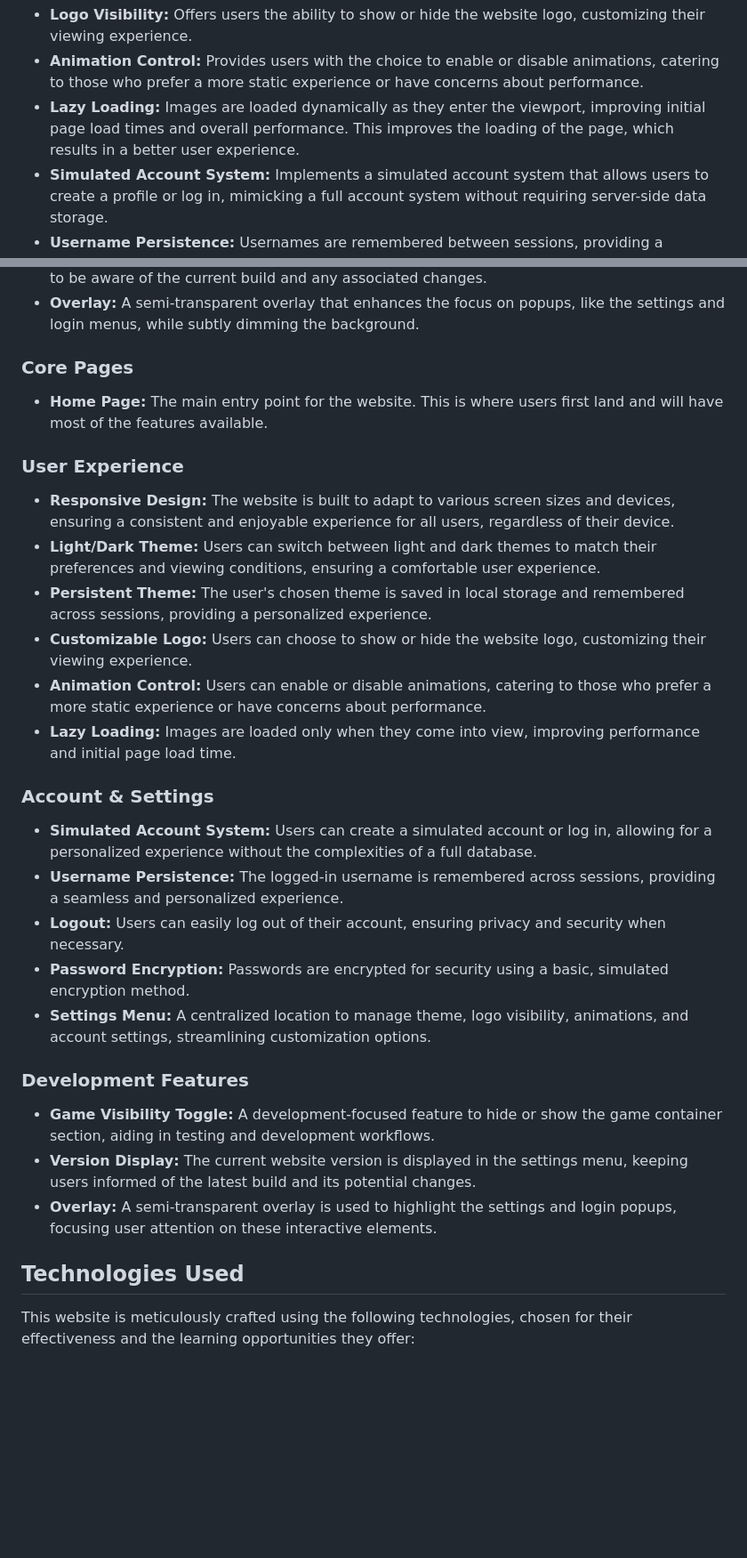
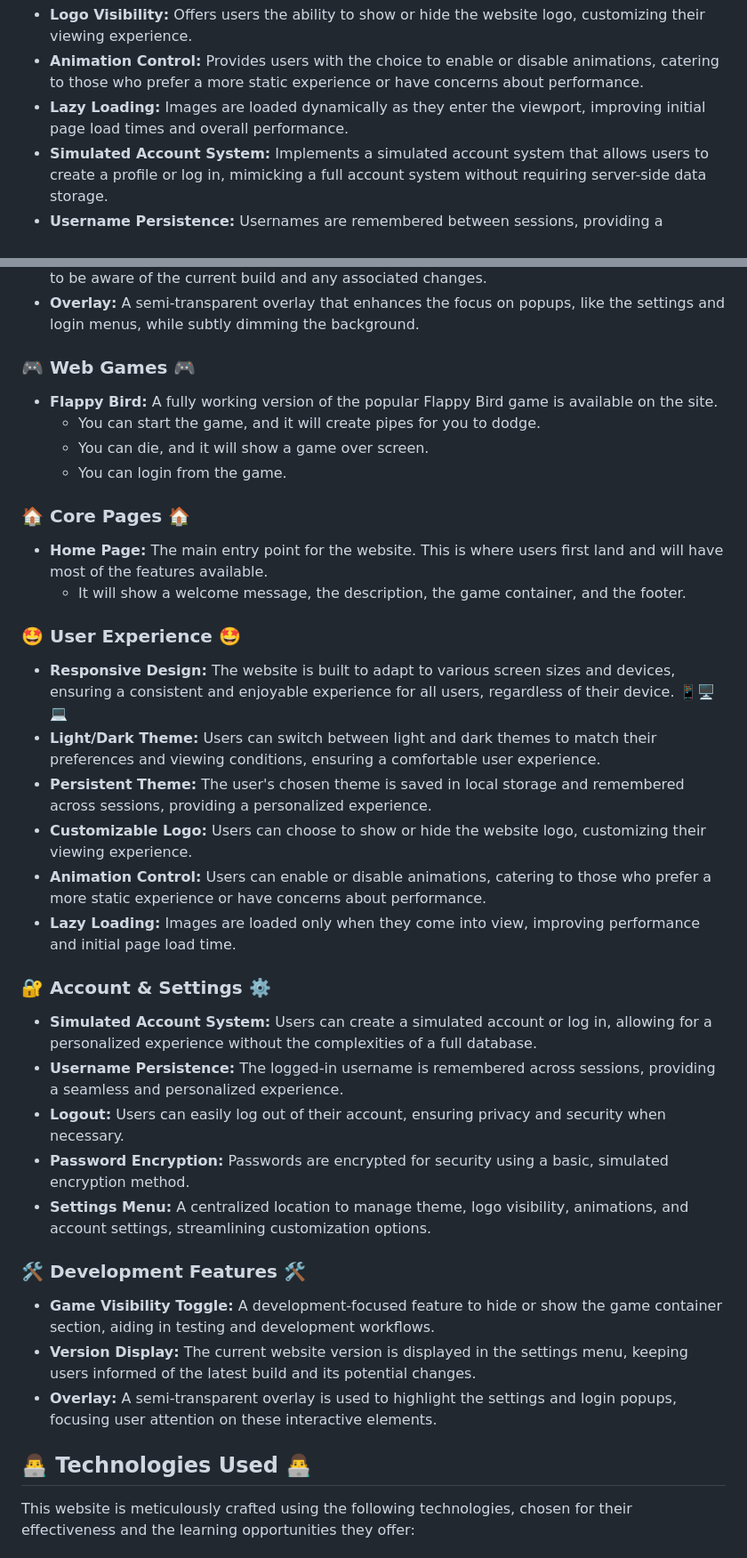
Before and after one commit to CazyUndee/My-Current-Website, a Markdown page: README.md, 2 parts joined by grey strips. Shown: that part at 89% size. GitHub-like rendering; blank space fills up the shorter version.

```diff
--- a/README.md
+++ b/README.md
@@ -35,6 +51,6 @@ This website offers a range of features designed to enhance user experience and
 *   **Logo Visibility:** Offers users the ability to show or hide the website logo, customizing their viewing experience.
 *   **Animation Control:** Provides users with the choice to enable or disable animations, catering to those who prefer a more static experience or have concerns about performance.
-*   **Lazy Loading:** Images are loaded dynamically as they enter the viewport, improving initial page load times and overall performance. This improves the loading of the page, which results in a better user experience.
+*   **Lazy Loading:** Images are loaded dynamically as they enter the viewport, improving initial page load times and overall performance.
 *   **Simulated Account System:** Implements a simulated account system that allows users to create a profile or log in, mimicking a full account system without requiring server-side data storage.
 *   **Username Persistence:** Usernames are remembered between sessions, providing a personalized experience without full database integration.
 *   **Logout:** Users can log out of their simulated accounts, ensuring privacy and security when multiple users share a device.
@@ -44,20 +60,28 @@ This website offers a range of features designed to enhance user experience and
 *   **Version Display:** Displays the current website version in the settings menu, enabling users to be aware of the current build and any associated changes.
 *   **Overlay:** A semi-transparent overlay that enhances the focus on popups, like the settings and login menus, while subtly dimming the background.
 
-### Core Pages
+### 🎮 Web Games 🎮
+
+*   **Flappy Bird:** A fully working version of the popular Flappy Bird game is available on the site.
+    *   You can start the game, and it will create pipes for you to dodge.
+    * You can die, and it will show a game over screen.
+    * You can login from the game.
+
+### 🏠 Core Pages 🏠
 
 *   **Home Page:** The main entry point for the website. This is where users first land and will have most of the features available.
+    * It will show a welcome message, the description, the game container, and the footer.
 
-### User Experience
+### 🤩 User Experience 🤩
 
-*   **Responsive Design:** The website is built to adapt to various screen sizes and devices, ensuring a consistent and enjoyable experience for all users, regardless of their device.
+*   **Responsive Design:** The website is built to adapt to various screen sizes and devices, ensuring a consistent and enjoyable experience for all users, regardless of their device. 📱🖥️💻
 *   **Light/Dark Theme:** Users can switch between light and dark themes to match their preferences and viewing conditions, ensuring a comfortable user experience.
 *   **Persistent Theme:** The user's chosen theme is saved in local storage and remembered across sessions, providing a personalized experience.
 *   **Customizable Logo:** Users can choose to show or hide the website logo, customizing their viewing experience.
 *   **Animation Control:** Users can enable or disable animations, catering to those who prefer a more static experience or have concerns about performance.
 *   **Lazy Loading:** Images are loaded only when they come into view, improving performance and initial page load time.
 
-### Account & Settings
+### 🔐 Account & Settings ⚙️
 
 *   **Simulated Account System:** Users can create a simulated account or log in, allowing for a personalized experience without the complexities of a full database.
 *   **Username Persistence:** The logged-in username is remembered across sessions, providing a seamless and personalized experience.
@@ -65,13 +89,13 @@ This website offers a range of features designed to enhance user experience and
 *   **Password Encryption:** Passwords are encrypted for security using a basic, simulated encryption method.
 *   **Settings Menu:** A centralized location to manage theme, logo visibility, animations, and account settings, streamlining customization options.
 
-### Development Features
+### 🛠️ Development Features 🛠️
 
 *   **Game Visibility Toggle:** A development-focused feature to hide or show the game container section, aiding in testing and development workflows.
 *   **Version Display:** The current website version is displayed in the settings menu, keeping users informed of the latest build and its potential changes.
 *   **Overlay:** A semi-transparent overlay is used to highlight the settings and login popups, focusing user attention on these interactive elements.
 
-## Technologies Used
+## 👨‍💻 Technologies Used 👨‍💻
 
 This website is meticulously crafted using the following technologies, chosen for their effectiveness and the learning opportunities they offer:
 
```
Also changed, not shown: other parts of README.md (+85 -60 lines).
